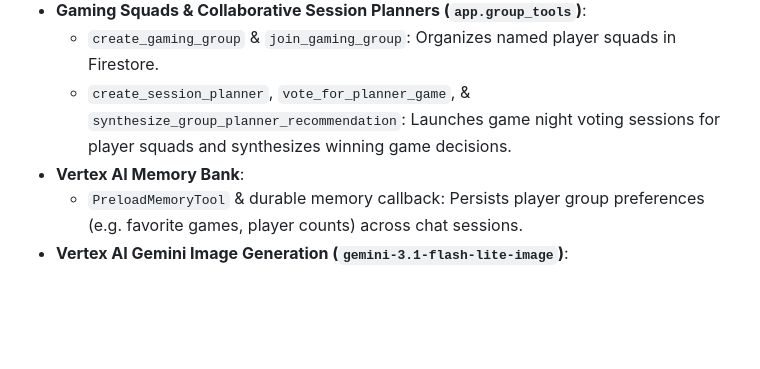
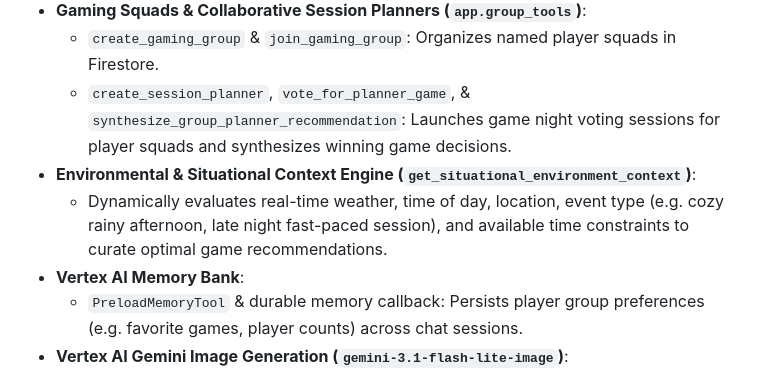
Before and after one commit to Whats-inaname/buildwithgemini-boardgame-host, a Markdown page: README.md, the part around the change. Drawn GitHub-style; blank space fills up the shorter version.

Commit message:
Update README.md with Environmental Context Engine details

```diff
--- a/README.md
+++ b/README.md
@@ -25,6 +25,8 @@ Based on the actual implementation in `app/` and `agents-cli-manifest.yaml`, the
 * **Gaming Squads & Collaborative Session Planners (`app.group_tools`)**:
   * `create_gaming_group` & `join_gaming_group`: Organizes named player squads in Firestore.
   * `create_session_planner`, `vote_for_planner_game`, & `synthesize_group_planner_recommendation`: Launches game night voting sessions for player squads and synthesizes winning game decisions.
+* **Environmental & Situational Context Engine (`get_situational_environment_context`)**:
+  * Dynamically evaluates real-time weather, time of day, location, event type (e.g. cozy rainy afternoon, late night fast-paced session), and available time constraints to curate optimal game recommendations.
 * **Vertex AI Memory Bank**:
   * `PreloadMemoryTool` & durable memory callback: Persists player group preferences (e.g. favorite games, player counts) across chat sessions.
 * **Vertex AI Gemini Image Generation (`gemini-3.1-flash-lite-image`)**:
```
